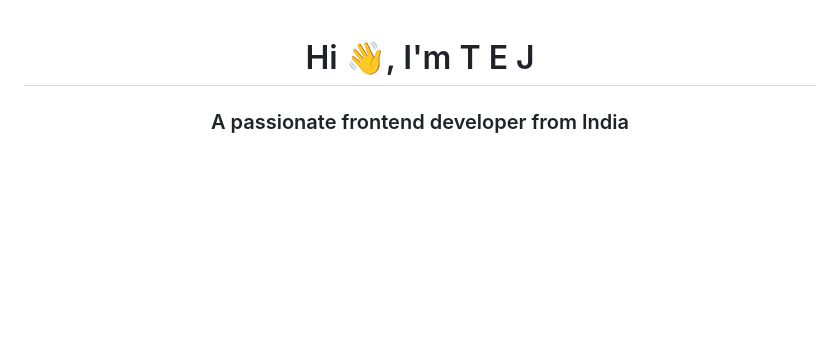
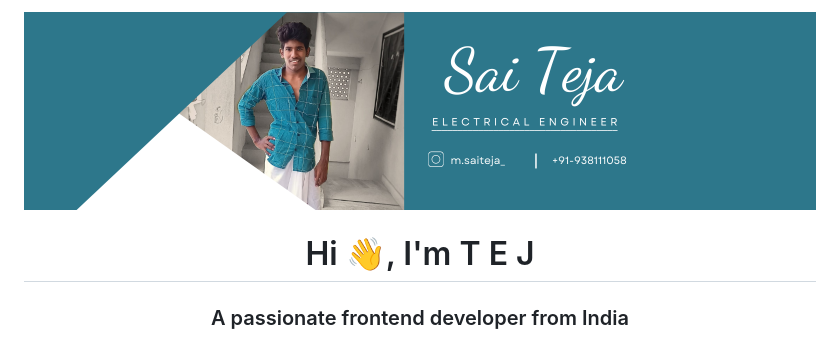
Before and after one commit to saitejamoroju/saitejamoroju, a Markdown page: README.md, the part around the change. Drawn GitHub-style; blank space fills up the shorter version.

```diff
--- a/README.md
+++ b/README.md
@@ -1,3 +1,4 @@
+![logo](https://github.com/saitejamoroju/saitejamoroju/blob/main/Black%20Minimal%20Motivation%20Quote%20LinkedIn%20Banner.png)
 <h1 align="center">Hi 👋, I'm T E J</h1>
 <h3 align="center">A passionate frontend developer from India</h3>
 
```
